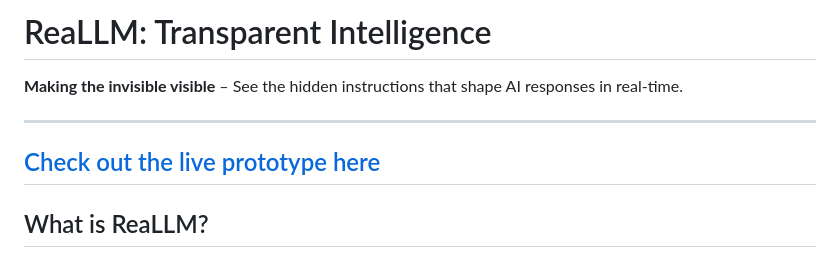
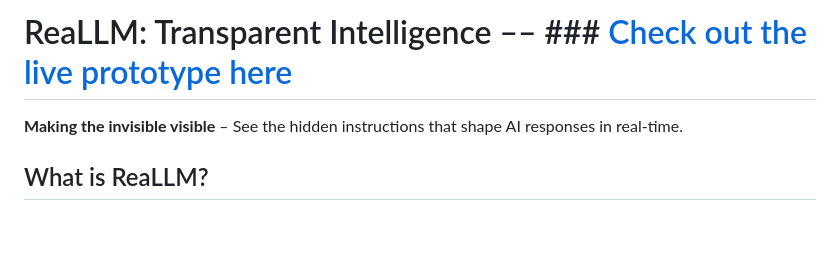
Before and after one commit to TechNejad/ReaLLM, a Markdown page: README.md, the part around the change. Drawn GitHub-style; blank space fills up the shorter version.

```diff
--- a/README.md
+++ b/README.md
@@ -1,10 +1,7 @@
-# ReaLLM: Transparent Intelligence
+# ReaLLM: Transparent Intelligence –– ### [Check out the live prototype here](https://reallm.netlify.app/)
 
 **Making the invisible visible** – See the hidden instructions that shape AI responses in real-time.
 
----
-[Check out the live prototype here](https://reallm.netlify.app/)
----
 ## What is ReaLLM?
 
 ReaLLM is a research prototype that reveals what typical AI chatbots hide: the system prompts and constraints that guide every response. Unlike standard chatbots that conceal their instructions, ReaLLM shows you exactly what rules, boundaries, and guidelines are shaping the AI's behavior.
```
